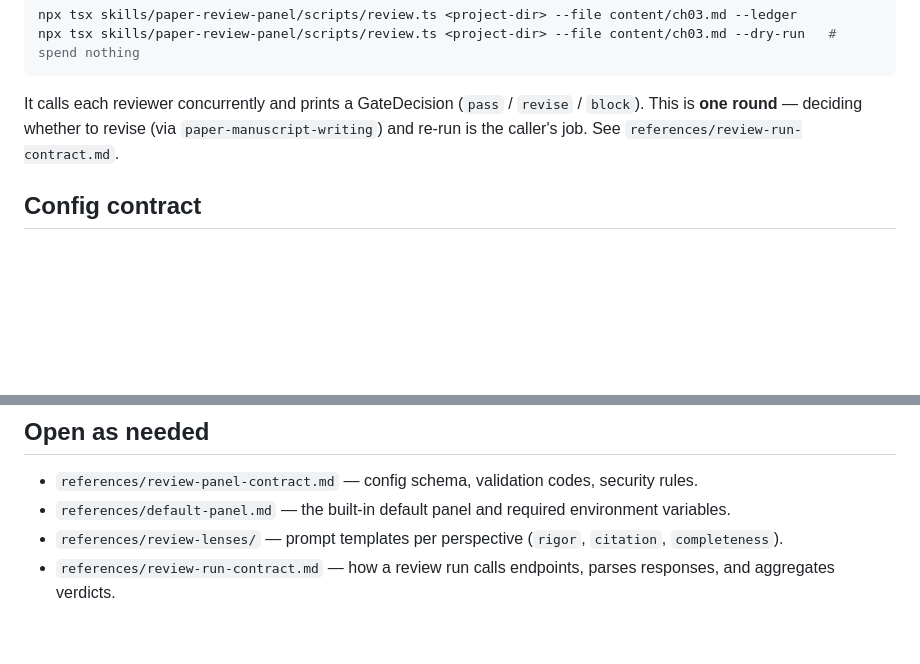
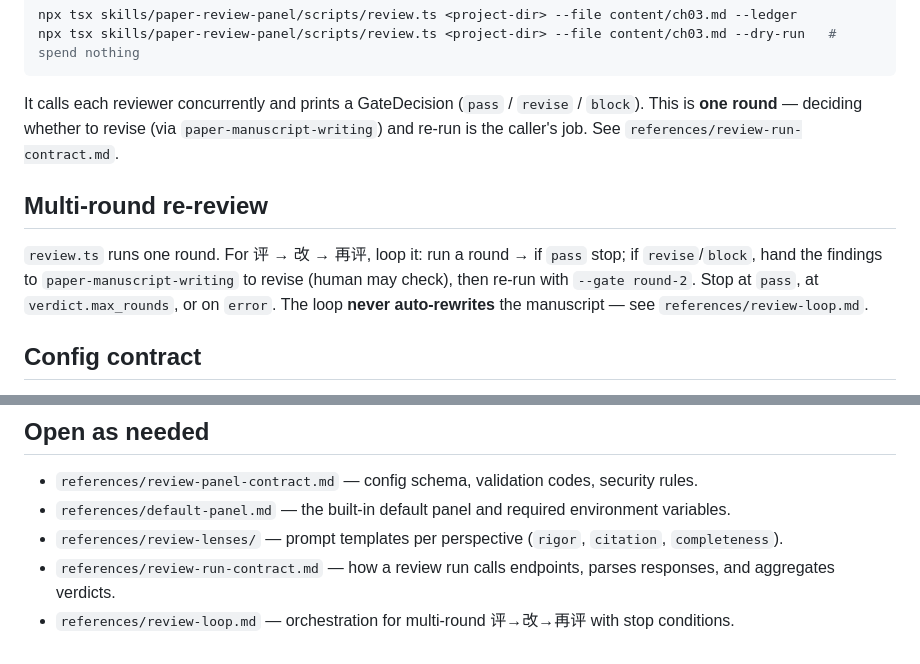
Before and after one commit to zengwenliang416/paper-plugin, a Markdown page: skills/paper-review-panel/SKILL.md, 2 parts joined by grey strips. GitHub-like rendering; blank space fills up the shorter version.

Commit message:
feat(review-panel): add multi-round re-review loop guidance
- review-loop.md: 评->改->再评 orchestration, stop conditions (pass / max_rounds / error), findings handoff to manuscript-writing
- SKILL.md: multi-round section + reference link
- review automated; revision stays with paper-manuscript-writing (no auto-rewrite)

```diff
--- a/skills/paper-review-panel/SKILL.md
+++ b/skills/paper-review-panel/SKILL.md
@@ -38,6 +38,10 @@ npx tsx skills/paper-review-panel/scripts/review.ts <project-dir> --file content
 
 It calls each reviewer concurrently and prints a GateDecision (`pass` / `revise` / `block`). This is **one round** — deciding whether to revise (via `paper-manuscript-writing`) and re-run is the caller's job. See `references/review-run-contract.md`.
 
+## Multi-round re-review
+
+`review.ts` runs one round. For 评 → 改 → 再评, loop it: run a round → if `pass` stop; if `revise`/`block`, hand the findings to `paper-manuscript-writing` to revise (human may check), then re-run with `--gate round-2`. Stop at `pass`, at `verdict.max_rounds`, or on `error`. The loop **never auto-rewrites** the manuscript — see `references/review-loop.md`.
+
 ## Config contract
 
 `.paper-context/review-panel.yaml` has four layers — `endpoints` / `lenses` / `panel` / `verdict`. See `references/review-panel-contract.md` for the full schema, field rules, validation codes, and security rules (plaintext keys are rejected).
@@ -59,3 +63,4 @@ It calls each reviewer concurrently and prints a GateDecision (`pass` / `revise`
 - `references/default-panel.md` — the built-in default panel and required environment variables.
 - `references/review-lenses/` — prompt templates per perspective (`rigor`, `citation`, `completeness`).
 - `references/review-run-contract.md` — how a review run calls endpoints, parses responses, and aggregates verdicts.
+- `references/review-loop.md` — orchestration for multi-round 评→改→再评 with stop conditions.
```
Also changed, not shown: 1 other file.
